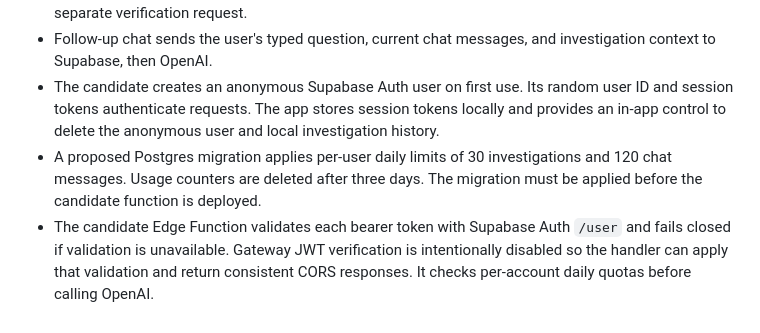
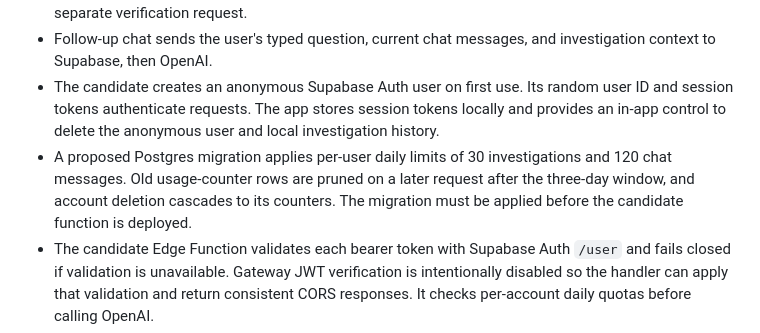
Before and after one commit to davidfalla37-coder/Object-detective, a Markdown page: DATA_SAFETY_DRAFT.md, the part around the change. Rendered like a GitHub page.

Commit message:
Clarify usage-counter cleanup behavior

```diff
--- a/DATA_SAFETY_DRAFT.md
+++ b/DATA_SAFETY_DRAFT.md
@@ -8,7 +8,7 @@ This is an internal worksheet for the next release, not a submitted Play Console
 - The Edge Function sends the image and investigation prompt to OpenAI for first-pass analysis and a separate verification request.
 - Follow-up chat sends the user's typed question, current chat messages, and investigation context to Supabase, then OpenAI.
 - The candidate creates an anonymous Supabase Auth user on first use. Its random user ID and session tokens authenticate requests. The app stores session tokens locally and provides an in-app control to delete the anonymous user and local investigation history.
-- A proposed Postgres migration applies per-user daily limits of 30 investigations and 120 chat messages. Usage counters are deleted after three days. The migration must be applied before the candidate function is deployed.
+- A proposed Postgres migration applies per-user daily limits of 30 investigations and 120 chat messages. Old usage-counter rows are pruned on a later request after the three-day window, and account deletion cascades to its counters. The migration must be applied before the candidate function is deployed.
 - The candidate Edge Function validates each bearer token with Supabase Auth `/user` and fails closed if validation is unavailable. Gateway JWT verification is intentionally disabled so the handler can apply that validation and return consistent CORS responses. It checks per-account daily quotas before calling OpenAI.
 - The backend sets `store: false` on all three OpenAI Responses API requests. The app manually provides conversation context and does not rely on stored API response state.
 - The app saves investigation results and a preview image in local WebView storage. It provides per-item deletion and a Clear button. No advertising or analytics SDKs were found in the app Gradle dependencies reviewed. Confirm against the final merged manifest/AAB before submission.
```
